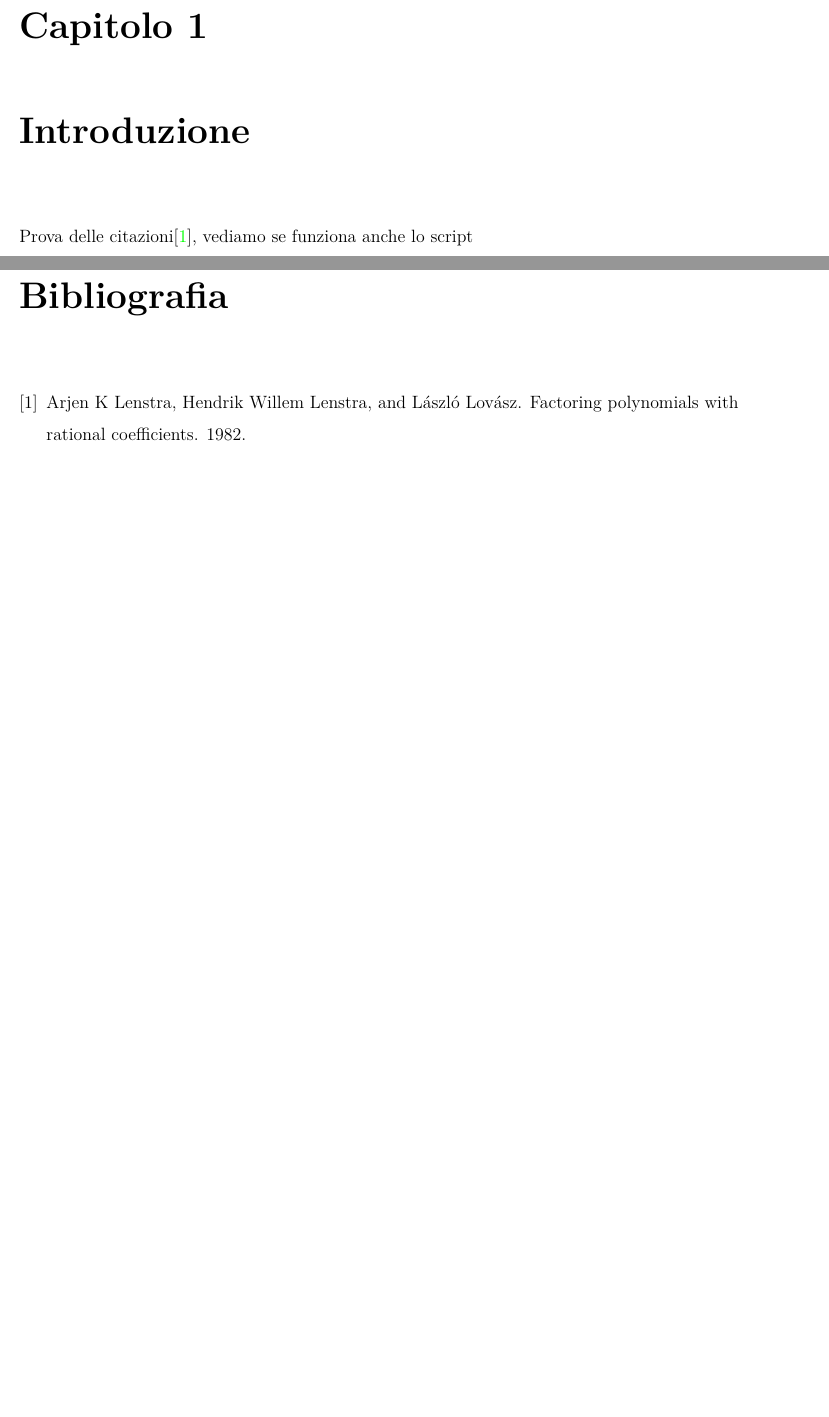
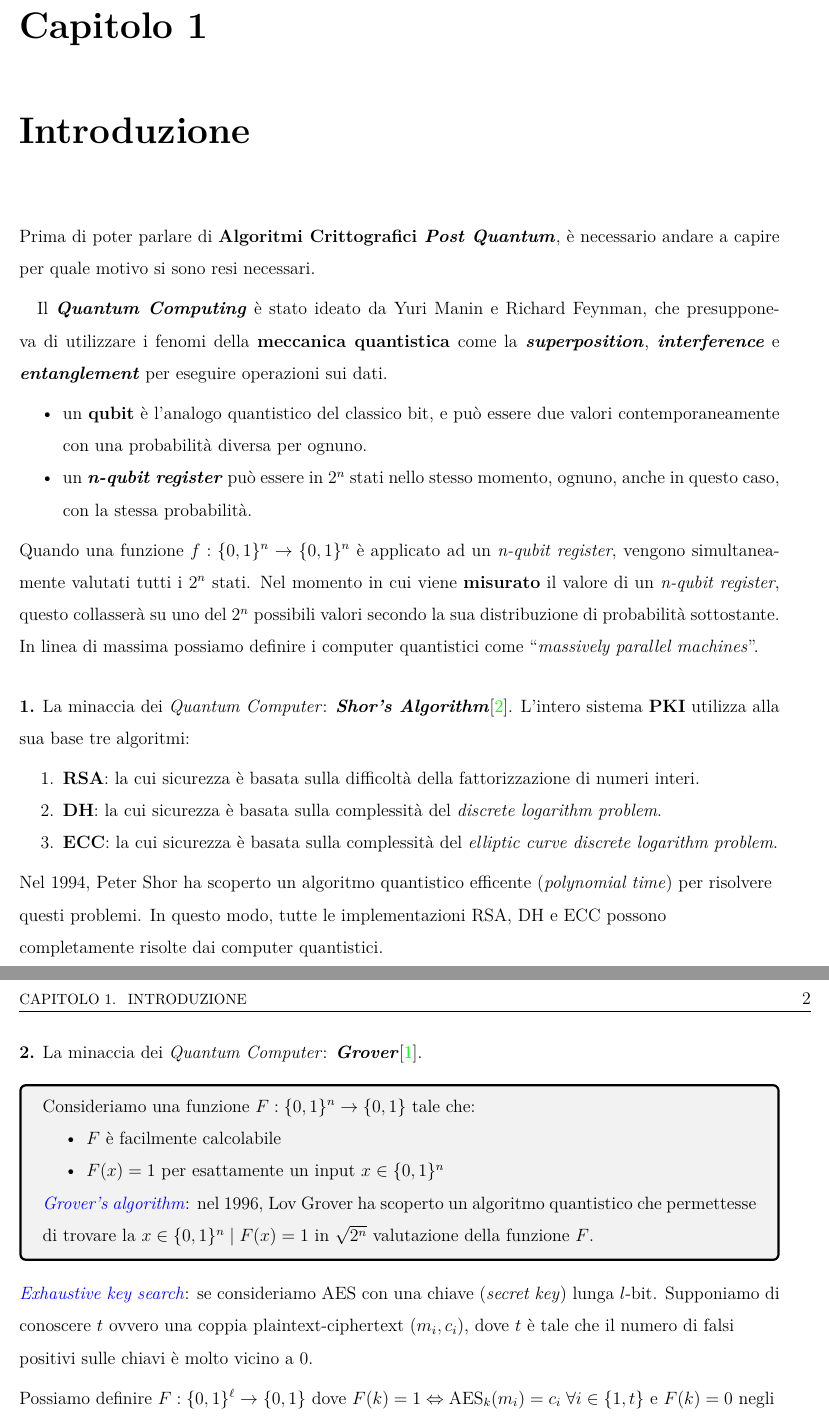
Before and after one commit to EdoardoTorrini/post_quantum_cryptography, a LaTeX book (theory/notes/main.tex, which reads theory/notes/sections/intro.tex): two parts of pages 3 and 4 of 4 before the commit and two parts of pages 3 and 4 of 5 after it, joined at a grey line, cut so that both start at the same text, the shorter picture padded with empty space. Compiled offline with pdfLaTeX.

Commit message:
[ notes ]: add introduction on post-quantum alg

```diff
--- a/theory/notes/sections/intro.tex
+++ b/theory/notes/sections/intro.tex
@@ -1,3 +1,38 @@
 \chapter{Introduzione}
 
-Prova delle citazioni\cite{lll}, vediamo se funziona anche lo script
+Prima di poter parlare di \textbf{Algoritmi Crittografici \textit{Post Quantum}}, è necessario andare a capire per quale motivo si sono resi necessari.
+
+Il \textbf{\textit{Quantum Computing}} è stato ideato da Yuri Manin e Richard Feynman, che presupponeva di utilizzare i fenomi della \textbf{meccanica quantistica} come la \textbf{\textit{superposition}}, \textbf{\textit{interference}} e \textbf{\textit{entanglement}} per eseguire operazioni sui dati.
+\begin{itemize}[nosep]
+    \item un \textbf{qubit} è l'analogo quantistico del classico bit, e può essere due valori contemporaneamente con una probabilità diversa per ognuno.
+    \item un \textbf{\textit{n-qubit register}} può essere in $2^n$ stati nello stesso momento, ognuno, anche in questo caso, con la stessa probabilità.
+\end{itemize}
+Quando una funzione $f: \{0, 1\}^n \rightarrow \{0, 1\}^n$ è applicato ad un \textit{n-qubit register}, vengono simultaneamente valutati tutti i $2^n$ stati. Nel momento in cui viene \textbf{misurato} il valore di un \textit{n-qubit register}, questo collasserà su uno del $2^n$ possibili valori secondo la sua distribuzione di probabilità sottostante. In linea di massima possiamo definire i computer quantistici come ``\textit{massively parallel machines}''.
+
+\begin{flushleft}
+    \textbf{1.} La minaccia dei \textit{Quantum Computer}: \textbf{\textit{Shor's Algorithm}}\cite{shor}. L'intero sistema \textbf{PKI} utilizza alla sua base tre algoritmi:
+    \begin{enumerate}[nosep]
+        \item \textbf{RSA}: la cui sicurezza è basata sulla difficoltà della fattorizzazione di numeri interi.
+        \item \textbf{DH}: la cui sicurezza è basata sulla complessità del \textit{discrete logarithm problem}.
+        \item \textbf{ECC}: la cui sicurezza è basata sulla complessità del \textit{elliptic curve discrete logarithm problem}.
+    \end{enumerate}
+    Nel 1994, Peter Shor ha scoperto un algoritmo quantistico efficente (\textit{polynomial time}) per risolvere questi problemi. In questo modo, tutte le implementazioni RSA, DH e ECC possono completamente risolte dai computer quantistici.
+\end{flushleft}
+
+\newpage
+
+\begin{flushleft}
+    \textbf{2.} La minaccia dei \textit{Quantum Computer}: \textbf{\textit{Grover}}\cite{grover}.
+    \begin{boxA}
+        Consideriamo una funzione $F: \{0, 1\}^n \rightarrow \{0, 1\}$ tale che:
+        \begin{itemize}[nosep]
+            \item $F$ è facilmente calcolabile
+            \item $F(x) = 1$ per esattamente un input $x \in \{0, 1\}^n$
+        \end{itemize}
+
+        \textcolor{blue}{\textit{Grover's algorithm}}: nel 1996, Lov Grover ha scoperto un algoritmo quantistico che permettesse di trovare la $x \in \{0, 1\}^n \; | \; F(x) = 1$ in $\sqrt{2^n}$ valutazione della funzione $F$.
+    \end{boxA}
+    \textcolor{blue}{\textit{Exhaustive key search}}: se consideriamo AES con una chiave (\textit{secret key}) lunga $l$-bit. Supponiamo di conoscere $t$ ovvero una coppia plaintext-ciphertext $(m_i, c_i)$, dove $t$ è tale che il numero di falsi positivi sulle chiavi è molto vicino a 0.
+
+    Possiamo definire $F: \{0, 1\}^{\ell} \rightarrow \{0, 1\}$ dove $F(k) = 1 \Leftrightarrow \text{AES}_k(m_i) = c_i \; \forall i \in \{1, t\}$ e $F(k) = 0$ negli altri casi. Allora l'algortimo di Grover può trovare la chiave segreta non in $2^{\ell}$ operazioni classiche, ma in $2^{{\ell}/2}$ \textbf{operazioni quantistiche}.
+\end{flushleft}
```
Also changed, not shown: theory/notes/references.bib (+25 -0 lines), theory/notes/main.pdf.
